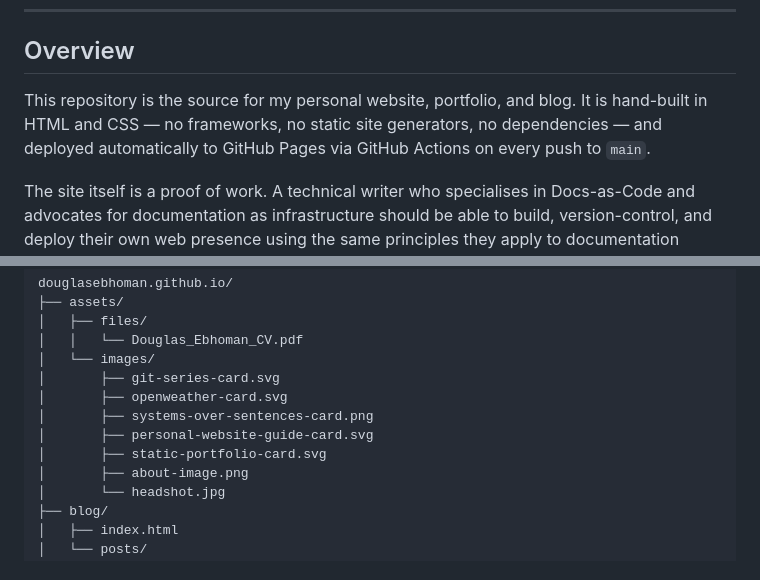
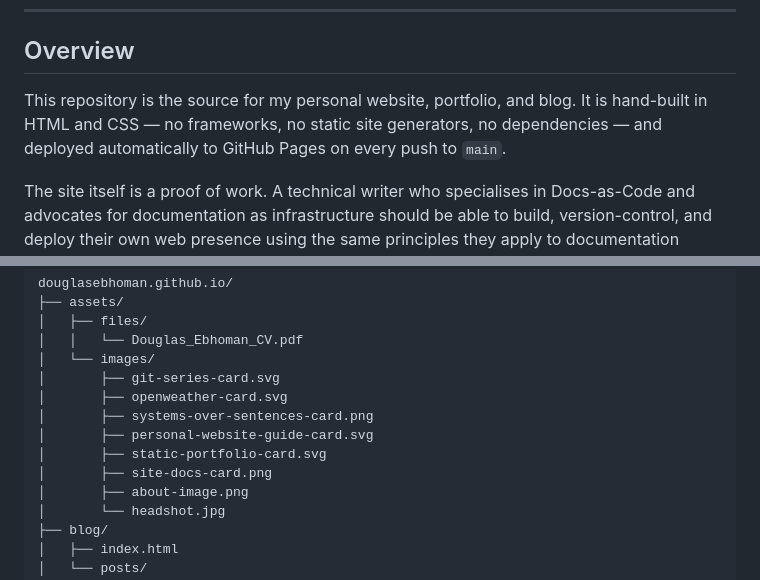
Before and after one commit to Douglasebhoman/douglasebhoman.github.io, a Markdown page: README.md, 2 parts joined by grey strips. Rendered like a GitHub page.

```diff
--- a/README.md
+++ b/README.md
@@ -8,7 +8,7 @@ Personal website and portfolio of Douglas Ebhoman — Technical Writer and Docs-
 
 ## Overview
 
-This repository is the source for my personal website, portfolio, and blog. It is hand-built in HTML and CSS — no frameworks, no static site generators, no dependencies — and deployed automatically to GitHub Pages via GitHub Actions on every push to `main`.
+This repository is the source for my personal website, portfolio, and blog. It is hand-built in HTML and CSS — no frameworks, no static site generators, no dependencies — and deployed automatically to GitHub Pages on every push to `main`.
 
 The site itself is a proof of work. A technical writer who specialises in Docs-as-Code and advocates for documentation as infrastructure should be able to build, version-control, and deploy their own web presence using the same principles they apply to documentation systems. This repository is that argument made concrete.
 
@@ -27,6 +27,7 @@ douglasebhoman.github.io/
 │       ├── systems-over-sentences-card.png
 │       ├── personal-website-guide-card.svg
 │       ├── static-portfolio-card.svg
+│       ├── site-docs-card.png
 │       ├── about-image.png
 │       └── headshot.jpg
 ├── blog/
```
Also changed, not shown: other parts of README.md (+7 -7 lines).
